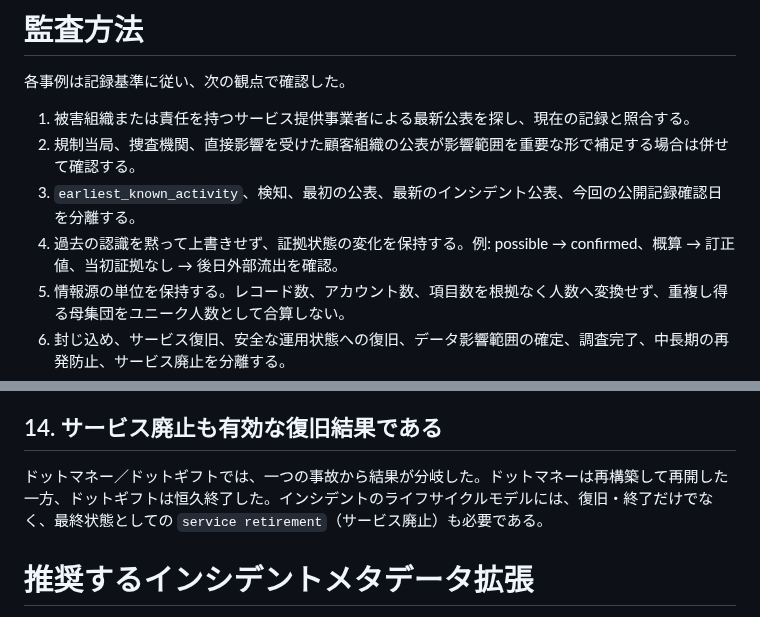
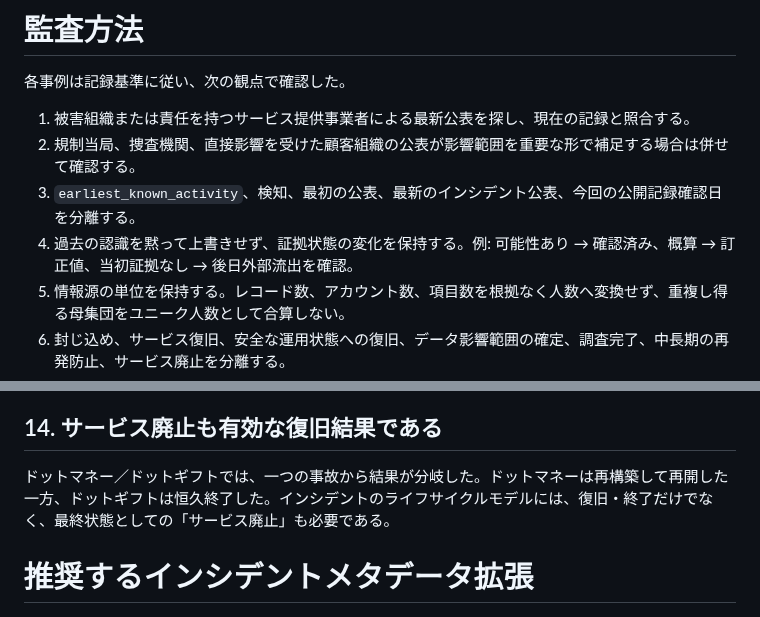
Before and after one commit to 4i7/Denno-Watch, a Markdown page: methodology/corpus-audit-2026-10-04.md, 2 parts joined by grey strips. Rendered like a GitHub page.

Commit message:
docs: normalize remaining Japanese prose in corpus audit

```diff
--- a/methodology/corpus-audit-2026-10-04.md
+++ b/methodology/corpus-audit-2026-10-04.md
@@ -28,7 +28,7 @@ sources:
 1. 被害組織または責任を持つサービス提供事業者による最新公表を探し、現在の記録と照合する。
 2. 規制当局、捜査機関、直接影響を受けた顧客組織の公表が影響範囲を重要な形で補足する場合は併せて確認する。
 3. `earliest_known_activity`、検知、最初の公表、最新のインシデント公表、今回の公開記録確認日を分離する。
-4. 過去の認識を黙って上書きせず、証拠状態の変化を保持する。例: possible → confirmed、概算 → 訂正値、当初証拠なし → 後日外部流出を確認。
+4. 過去の認識を黙って上書きせず、証拠状態の変化を保持する。例: 可能性あり → 確認済み、概算 → 訂正値、当初証拠なし → 後日外部流出を確認。
 5. 情報源の単位を保持する。レコード数、アカウント数、項目数を根拠なく人数へ変換せず、重複し得る母集団をユニーク人数として合算しない。
 6. 封じ込め、サービス復旧、安全な運用状態への復旧、データ影響範囲の確定、調査完了、中長期の再発防止、サービス廃止を分離する。
 7. 公開根拠がない限り、CVE、攻撃主体、ランサムウェアの系統、攻撃手順、DDoSの意図、認証情報の窃取方法を推測しない。
@@ -205,7 +205,7 @@ ApplyNow、KDDI、両毛システムズ、日本テレネット、メディア4u
 
 ## 14. サービス廃止も有効な復旧結果である
 
-ドットマネー／ドットギフトでは、一つの事故から結果が分岐した。ドットマネーは再構築して再開した一方、ドットギフトは恒久終了した。インシデントのライフサイクルモデルには、復旧・終了だけでなく、最終状態としての `service retirement`（サービス廃止）も必要である。
+ドットマネー／ドットギフトでは、一つの事故から結果が分岐した。ドットマネーは再構築して再開した一方、ドットギフトは恒久終了した。インシデントのライフサイクルモデルには、復旧・終了だけでなく、最終状態としての「サービス廃止」も必要である。
 
 # 推奨するインシデントメタデータ拡張
 
```
